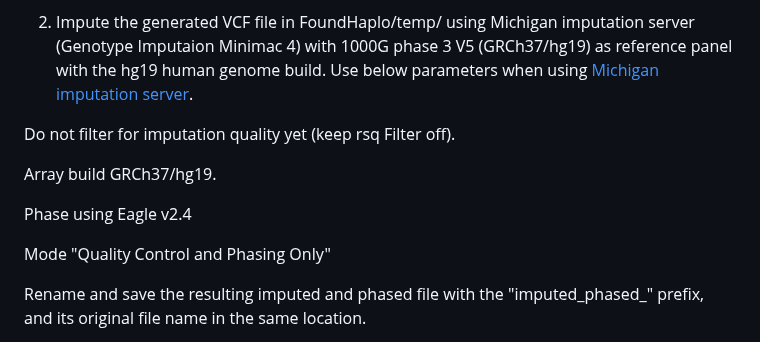
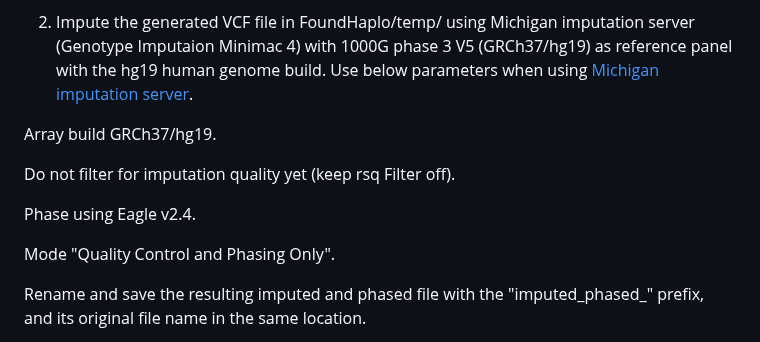
Before and after one commit to bahlolab/FoundHaplo, a Markdown page: Documentation/Prepare known disease haplotypes.md, the part around the change. Rendered like a GitHub page.

```diff
--- a/Documentation/Prepare known disease haplotypes.md
+++ b/Documentation/Prepare known disease haplotypes.md
@@ -38,13 +38,13 @@ Set the variables as below,
 
 2. Impute the generated VCF file in FoundHaplo/temp/ using Michigan imputation server (Genotype Imputaion Minimac 4) with 1000G phase 3 V5 (GRCh37/hg19) as reference panel with the hg19 human genome build. Use below parameters when using [Michigan imputation server](https://imputationserver.sph.umich.edu/).
 
+Array build GRCh37/hg19.
+
 Do not filter for imputation quality yet (keep rsq Filter off).
 
-Array build GRCh37/hg19.
+Phase using Eagle v2.4.
 
-Phase using Eagle v2.4
-
-Mode "Quality Control and Phasing Only"
+Mode "Quality Control and Phasing Only".
 
 Rename and save the resulting imputed and phased file with the "imputed_phased_" prefix, and its original file name in the same location.
 
```
